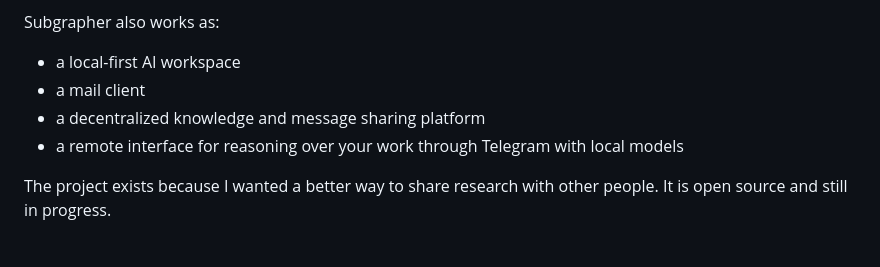
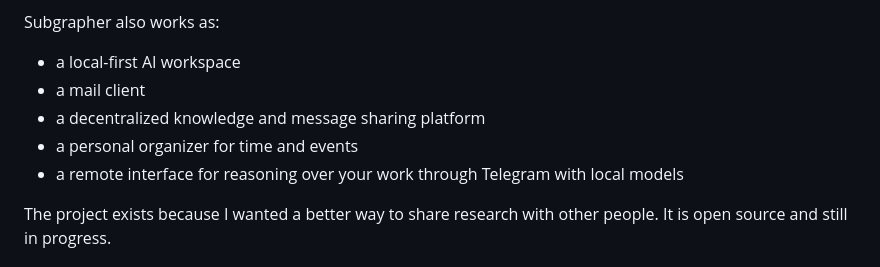
Before and after one commit to srimallya/subgrapher, a Markdown page: README.md, the part around one of its changes. GitHub-like rendering.

Commit message:
Update README for status organizer feature

```diff
--- a/README.md
+++ b/README.md
@@ -11,6 +9,7 @@ Subgrapher also works as:
 - a local-first AI workspace
 - a mail client
 - a decentralized knowledge and message sharing platform
+- a personal organizer for time and events
 - a remote interface for reasoning over your work through Telegram with local models
 
 The project exists because I wanted a better way to share research with other people. It is open source and still in progress.
```
Also changed, not shown: other parts of README.md (+0 -2 lines).
